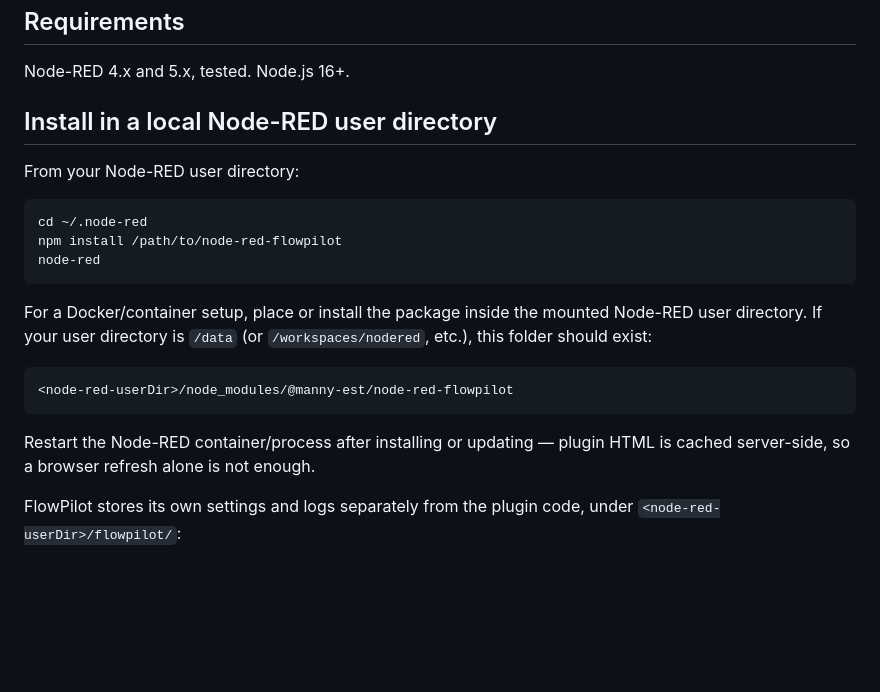
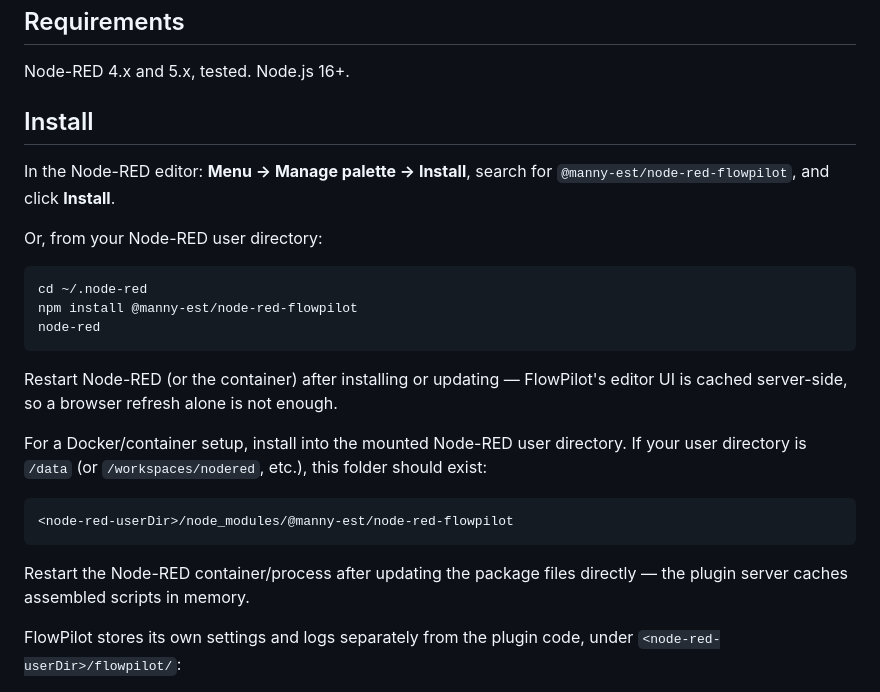
Before and after one commit to manny-est/flowpilot, a Markdown page: README.md, the part around the change. Rendered like a GitHub page; blank space fills up the shorter version.

````diff
--- a/README.md
+++ b/README.md
@@ -93,26 +93,32 @@ See the [User Guide](USER-GUIDE.md#privacy-and-safety) for the full details.
 
 Node-RED 4.x and 5.x, tested. Node.js 16+.
 
-## Install in a local Node-RED user directory
+## Install
 
-From your Node-RED user directory:
+In the Node-RED editor: **Menu → Manage palette → Install**, search for
+`@manny-est/node-red-flowpilot`, and click **Install**.
+
+Or, from your Node-RED user directory:
 
 ```bash
 cd ~/.node-red
-npm install /path/to/node-red-flowpilot
+npm install @manny-est/node-red-flowpilot
 node-red
 ```
 
-For a Docker/container setup, place or install the package inside the
-mounted Node-RED user directory. If your user directory is
-`/data` (or `/workspaces/nodered`, etc.), this folder should exist:
+Restart Node-RED (or the container) after installing or updating — FlowPilot's
+editor UI is cached server-side, so a browser refresh alone is not enough.
+
+For a Docker/container setup, install into the mounted Node-RED user directory.
+If your user directory is `/data` (or `/workspaces/nodered`, etc.), this folder
+should exist:
 
 ```text
 <node-red-userDir>/node_modules/@manny-est/node-red-flowpilot
 ```
 
-Restart the Node-RED container/process after installing or updating —
-plugin HTML is cached server-side, so a browser refresh alone is not enough.
+Restart the Node-RED container/process after updating the package files
+directly — the plugin server caches assembled scripts in memory.
 
 FlowPilot stores its own settings and logs separately from the plugin code,
 under `<node-red-userDir>/flowpilot/`:
````
Also changed, not shown: USER-GUIDE.md (+27 -10 lines).
